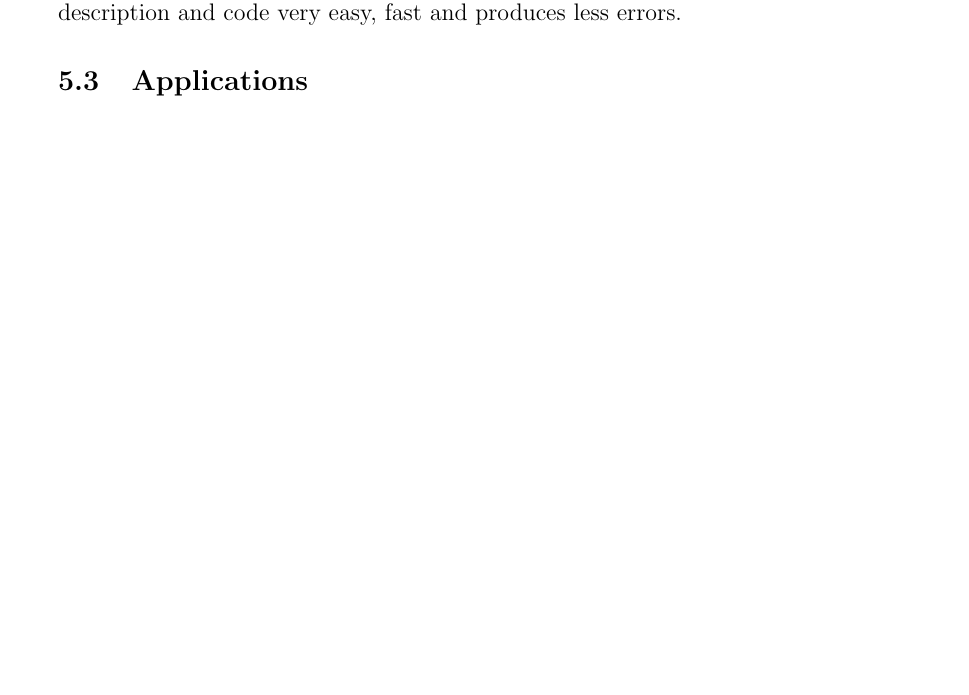
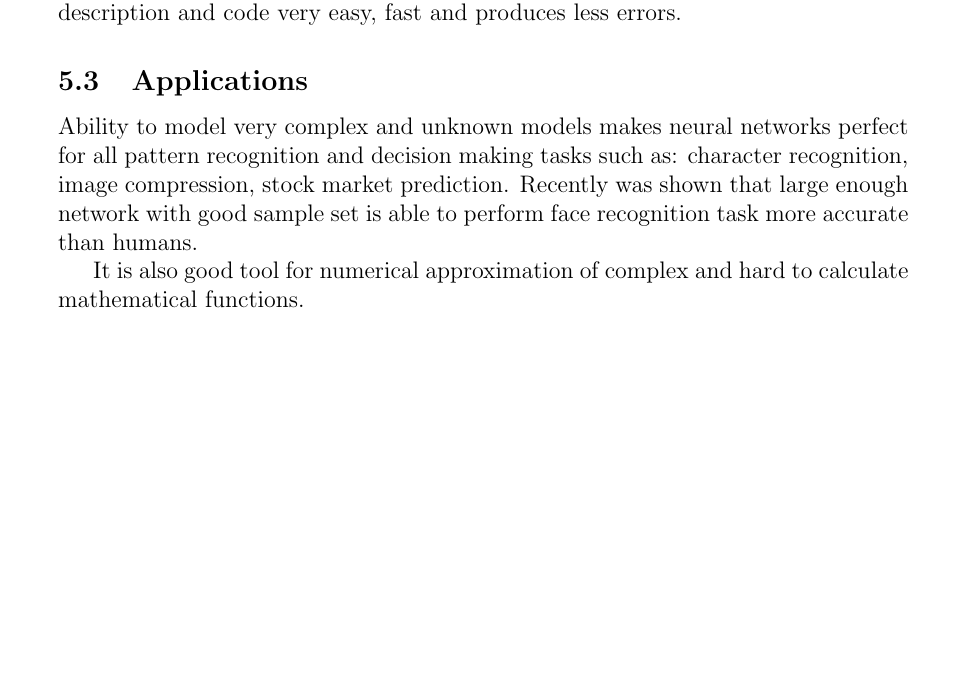
Before and after one commit to gabr/kisem_mlp, a LaTeX document (MLP.tex, which reads Sections/observations_and_conclusions.tex): part of page 14 of 14, cut so that both start at the same text, the shorter picture padded with empty space. Compiled offline with pdfLaTeX.

Commit message:
Summary finished

```diff
--- a/Sections/observations_and_conclusions.tex
+++ b/Sections/observations_and_conclusions.tex
@@ -22,3 +22,7 @@ Good advice for implementation is to \textbf{not} follow OOP standards and imple
 
 \subsection{Applications}
 \label{Applications}
+
+Ability to model very complex and unknown models makes neural networks perfect for all pattern recognition and decision making tasks such as: character recognition, image compression, stock market prediction. Recently was shown that large enough network with good sample set is able to perform face recognition task more accurate than humans.
+
+It is also good tool for numerical approximation of complex and hard to calculate mathematical functions.
```
Also changed, not shown: MLP.pdf.
